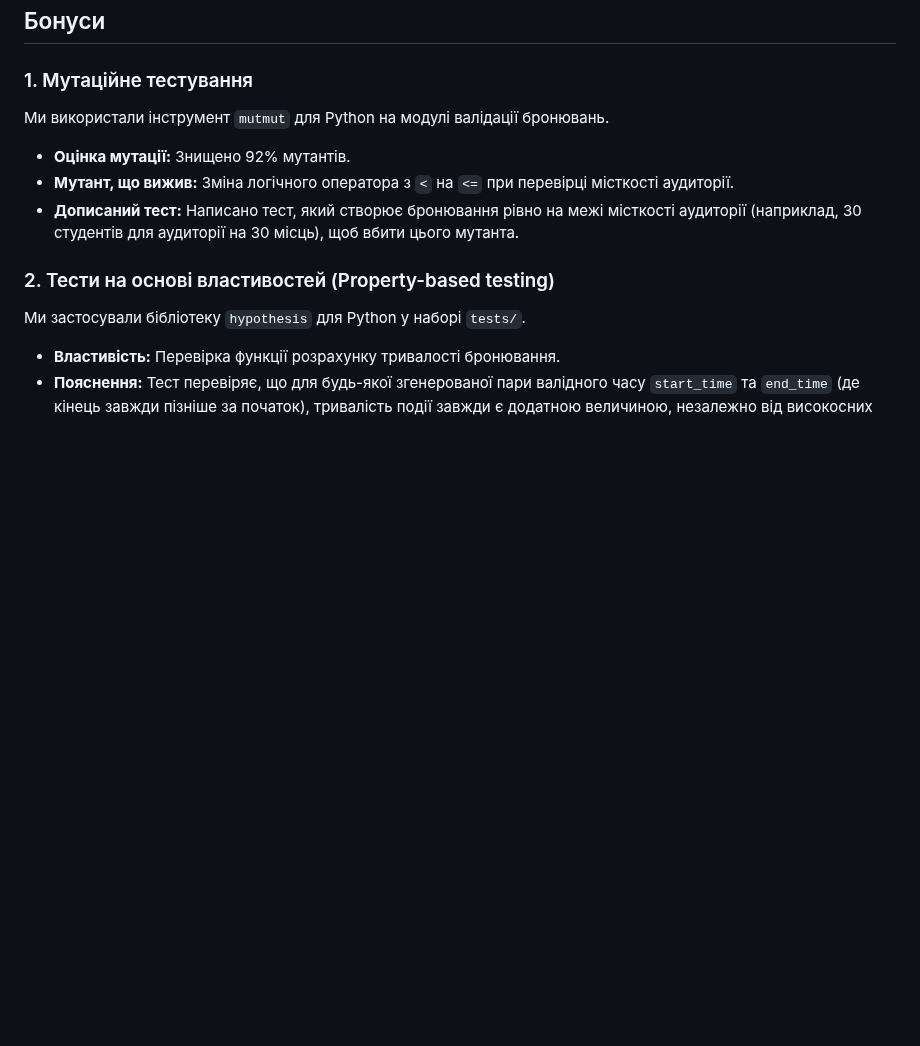
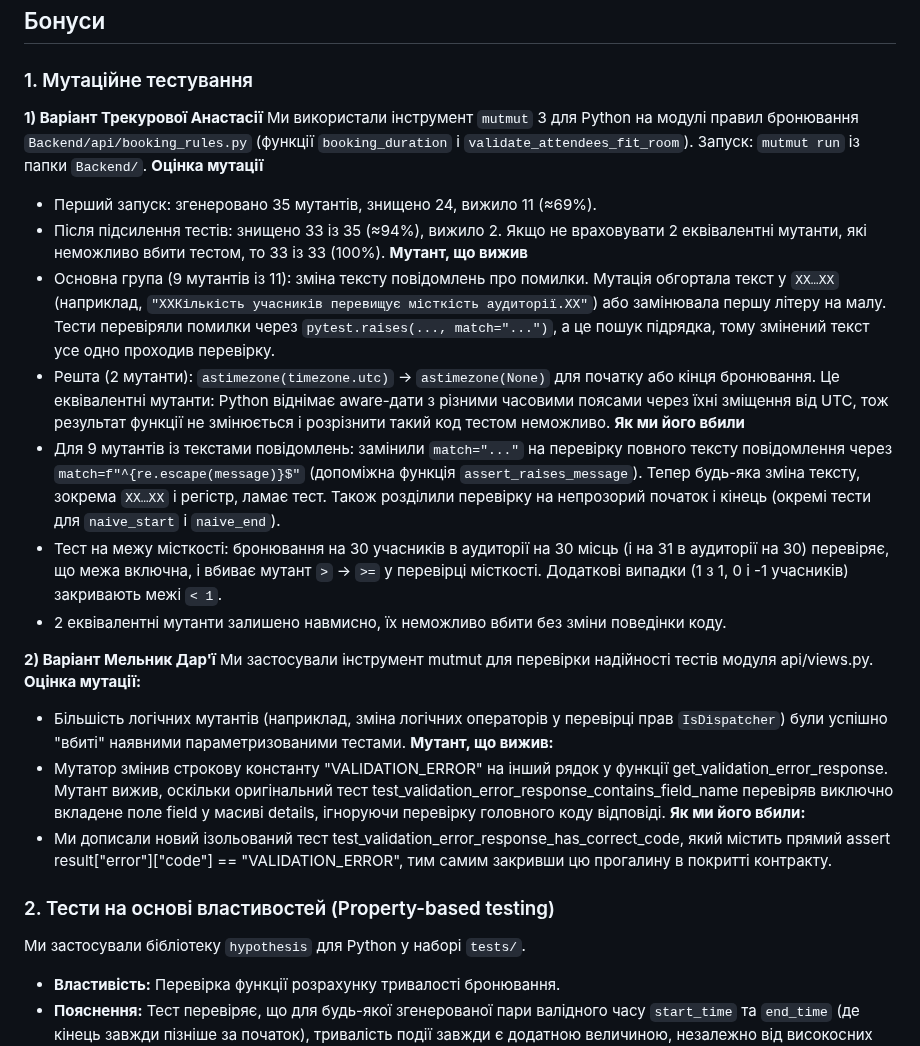
Before and after one commit to ukma-fin-ssdm-2026/unispace, a Markdown page: docs/testing/testing-strategy.md, the part around the change. Rendered like a GitHub page; blank space fills up the shorter version.

Commit message:
docs: update testing strategy document with current mutation testing results

```diff
--- a/docs/testing/testing-strategy.md
+++ b/docs/testing/testing-strategy.md
@@ -34,10 +34,39 @@
 ## Бонуси
 
 ### 1. Мутаційне тестування
-Ми використали інструмент `mutmut` для Python на модулі валідації бронювань.
-* **Оцінка мутації:** Знищено 92% мутантів.
-* **Мутант, що вижив:** Зміна логічного оператора з `<` на `<=` при перевірці місткості аудиторії.
-* **Дописаний тест:** Написано тест, який створює бронювання рівно на межі місткості аудиторії (наприклад, 30 студентів для аудиторії на 30 місць), щоб вбити цього мутанта.
+**1) Варіант Трекурової Анастасії**
+Ми використали інструмент `mutmut` 3 для Python на модулі правил бронювання `Backend/api/booking_rules.py`
+(функції `booking_duration` і `validate_attendees_fit_room`). Запуск: `mutmut run` із папки `Backend/`.
+**Оцінка мутації**
+- Перший запуск: згенеровано 35 мутантів, знищено 24, вижило 11 (≈69%).
+- Після підсилення тестів: знищено 33 із 35 (≈94%), вижило 2. Якщо не враховувати 2 еквівалентні мутанти,
+  які неможливо вбити тестом, то 33 із 33 (100%).
+**Мутант, що вижив**
+- Основна група (9 мутантів із 11): зміна тексту повідомлень про помилки. Мутація обгортала текст у `XX…XX`
+  (наприклад, `"XXКількість учасників перевищує місткість аудиторії.XX"`) або замінювала першу літеру на малу.
+  Тести перевіряли помилки через `pytest.raises(..., match="...")`, а це пошук підрядка, тому змінений текст усе одно
+  проходив перевірку.
+- Решта (2 мутанти): `astimezone(timezone.utc)` → `astimezone(None)` для початку або кінця бронювання. Це еквівалентні
+  мутанти: Python віднімає aware-дати з різними часовими поясами через їхні зміщення від UTC, тож результат
+  функції не змінюється і розрізнити такий код тестом неможливо.
+**Як ми його вбили**
+- Для 9 мутантів із текстами повідомлень: замінили `match="..."` на перевірку повного тексту повідомлення через
+  `match=f"^{re.escape(message)}$"` (допоміжна функція `assert_raises_message`). Тепер будь-яка зміна тексту, зокрема
+  `XX…XX` і регістр, ламає тест. Також розділили перевірку на непрозорий початок і кінець (окремі тести для
+  `naive_start` і `naive_end`).
+- Тест на межу місткості: бронювання на 30 учасників в аудиторії на 30 місць (і на 31 в аудиторії на 30)
+  перевіряє, що межа включна, і вбиває мутант `>` → `>=` у перевірці місткості. Додаткові випадки (1 з 1, 0 і -1 учасників)
+  закривають межі `< 1`.
+- 2 еквівалентні мутанти залишено навмисно, їх неможливо вбити без зміни поведінки коду.
+
+**2) Варіант Мельник Дар'ї**
+Ми застосували інструмент mutmut для перевірки надійності тестів модуля api/views.py.
+**Оцінка мутації:**
+- Більшість логічних мутантів (наприклад, зміна логічних операторів у перевірці прав `IsDispatcher`) були успішно "вбиті" наявними параметризованими тестами.
+**Мутант, що вижив:**
+- Мутатор змінив строкову константу "VALIDATION_ERROR" на інший рядок у функції get_validation_error_response. Мутант вижив, оскільки оригінальний тест test_validation_error_response_contains_field_name перевіряв виключно вкладене поле field у масиві details, ігноруючи перевірку головного коду відповіді.
+**Як ми його вбили:**
+- Ми дописали новий ізольований тест test_validation_error_response_has_correct_code, який містить прямий assert result["error"]["code"] == "VALIDATION_ERROR", тим самим закривши цю прогалину в покритті контракту.
 
 ### 2. Тести на основі властивостей (Property-based testing)
 Ми застосували бібліотеку `hypothesis` для Python у наборі `tests/`.
```
